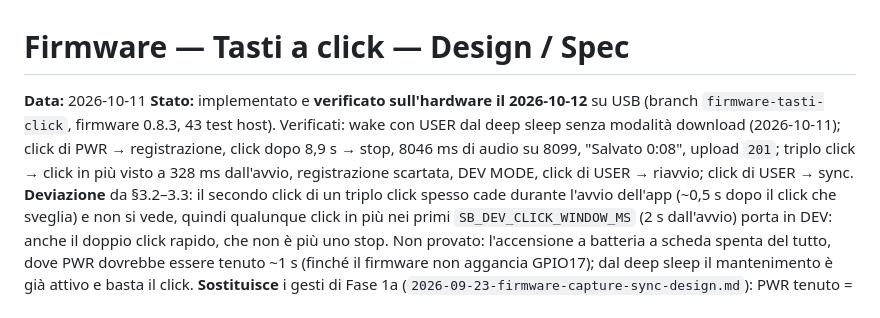
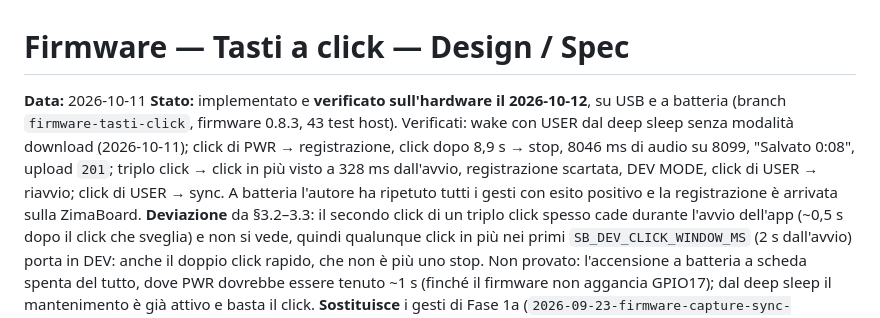
Before and after one commit to francecesco/second_brain, a Markdown page: docs/specs/2026-10-11-firmware-tasti-click-design.md, the part around the change. GitHub-like rendering.

```diff
--- a/docs/specs/2026-10-11-firmware-tasti-click-design.md
+++ b/docs/specs/2026-10-11-firmware-tasti-click-design.md
@@ -1,12 +1,13 @@
 # Firmware — Tasti a click — Design / Spec
 
 **Data:** 2026-10-11
-**Stato:** implementato e **verificato sull'hardware il 2026-10-12** su USB (branch
+**Stato:** implementato e **verificato sull'hardware il 2026-10-12**, su USB e a batteria (branch
 `firmware-tasti-click`, firmware 0.8.3, 43 test host). Verificati: wake con USER dal deep
 sleep senza modalità download (2026-10-11); click di PWR → registrazione, click dopo 8,9 s →
 stop, 8046 ms di audio su 8099, "Salvato 0:08", upload `201`; triplo click → click in più
 visto a 328 ms dall'avvio, registrazione scartata, DEV MODE, click di USER → riavvio; click di
-USER → sync. **Deviazione** da §3.2–3.3: il secondo click di un triplo click spesso cade
+USER → sync. A batteria l'autore ha ripetuto tutti i gesti con esito positivo e la
+registrazione è arrivata sulla ZimaBoard. **Deviazione** da §3.2–3.3: il secondo click di un triplo click spesso cade
 durante l'avvio dell'app (~0,5 s dopo il click che sveglia) e non si vede, quindi qualunque
 click in più nei primi `SB_DEV_CLICK_WINDOW_MS` (2 s dall'avvio) porta in DEV: anche il
 doppio click rapido, che non è più uno stop. Non provato: l'accensione a batteria a scheda
```
Also changed, not shown: CLAUDE.md (+6 -7 lines).
